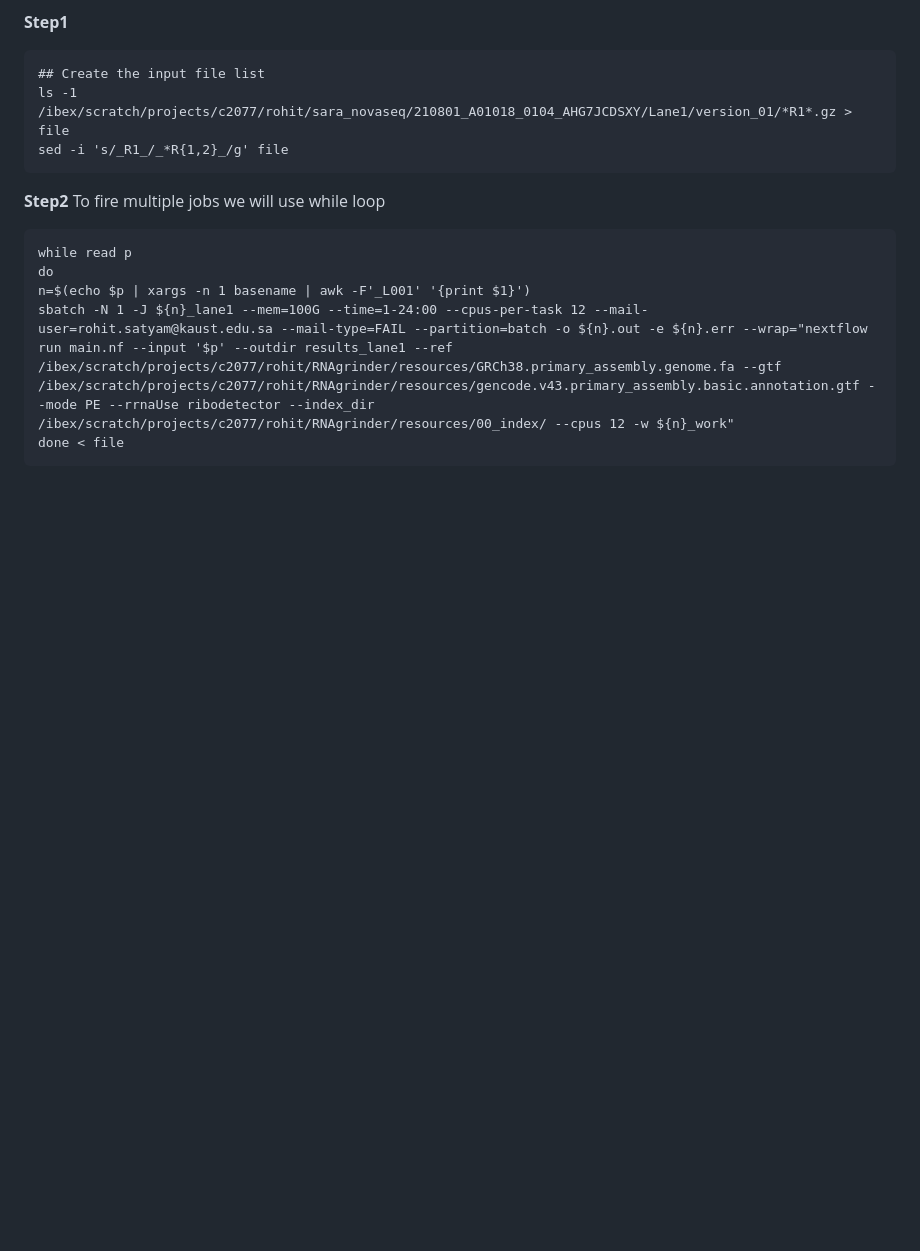
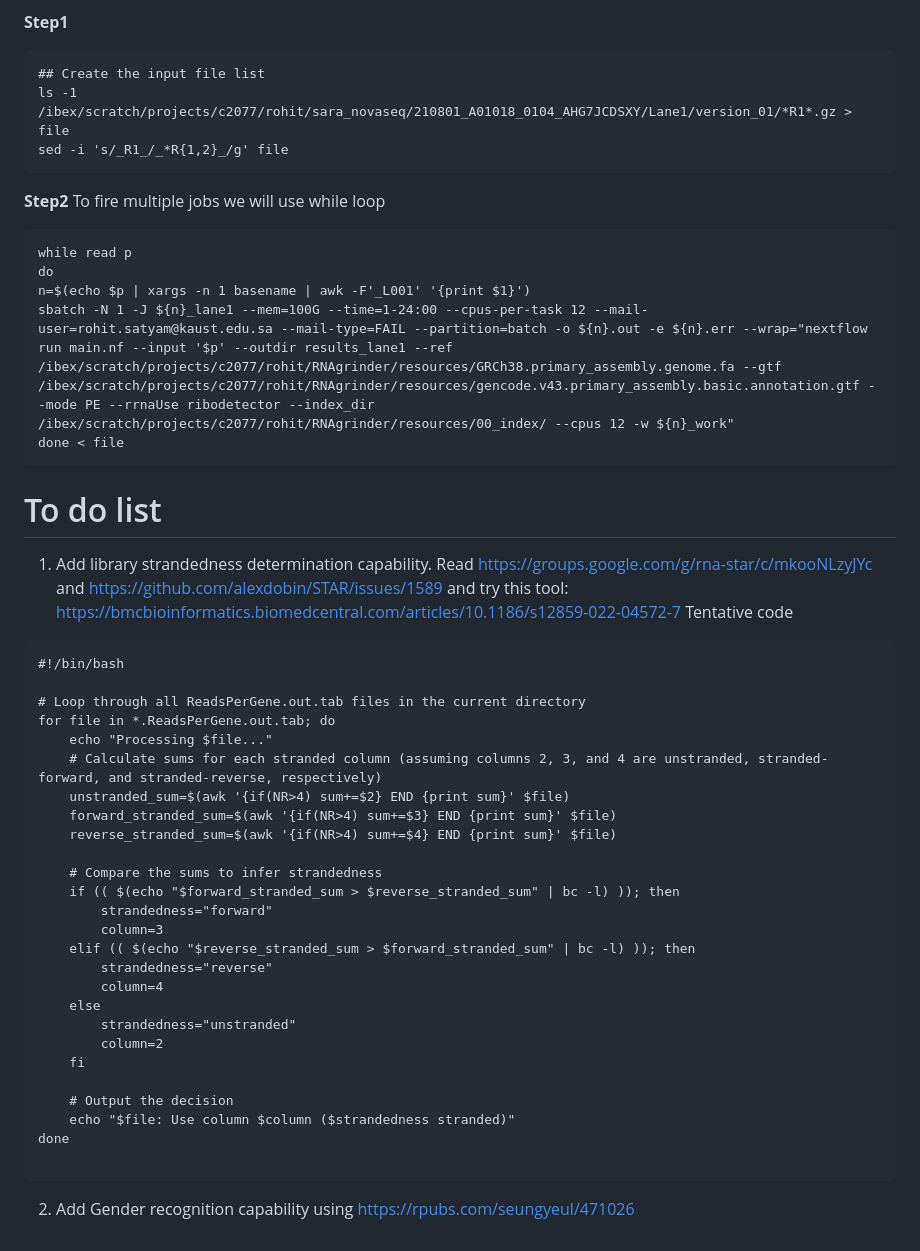
Before and after one commit to Rohit-Satyam/RNAgrinder, a Markdown page: README.md, the part around the change. GitHub-like rendering; blank space fills up the shorter version.

````diff
--- a/README.md
+++ b/README.md
@@ -85,3 +85,36 @@ n=$(echo $p | xargs -n 1 basename | awk -F'_L001' '{print $1}')
 sbatch -N 1 -J ${n}_lane1 --mem=100G --time=1-24:00 --cpus-per-task 12 --mail-user=rohit.satyam@kaust.edu.sa --mail-type=FAIL --partition=batch -o ${n}.out -e ${n}.err --wrap="nextflow run main.nf --input '$p' --outdir results_lane1 --ref /ibex/scratch/projects/c2077/rohit/RNAgrinder/resources/GRCh38.primary_assembly.genome.fa --gtf /ibex/scratch/projects/c2077/rohit/RNAgrinder/resources/gencode.v43.primary_assembly.basic.annotation.gtf --mode PE --rrnaUse ribodetector --index_dir /ibex/scratch/projects/c2077/rohit/RNAgrinder/resources/00_index/ --cpus 12 -w ${n}_work"
 done < file
 ```
+
+# To do list
+1. Add library strandedness determination capability. Read https://groups.google.com/g/rna-star/c/mkooNLzyJYc and https://github.com/alexdobin/STAR/issues/1589 and try this tool: https://bmcbioinformatics.biomedcentral.com/articles/10.1186/s12859-022-04572-7
+Tentative code
+```
+#!/bin/bash
+
+# Loop through all ReadsPerGene.out.tab files in the current directory
+for file in *.ReadsPerGene.out.tab; do
+    echo "Processing $file..."
+    # Calculate sums for each stranded column (assuming columns 2, 3, and 4 are unstranded, stranded-forward, and stranded-reverse, respectively)
+    unstranded_sum=$(awk '{if(NR>4) sum+=$2} END {print sum}' $file)
+    forward_stranded_sum=$(awk '{if(NR>4) sum+=$3} END {print sum}' $file)
+    reverse_stranded_sum=$(awk '{if(NR>4) sum+=$4} END {print sum}' $file)
+
+    # Compare the sums to infer strandedness
+    if (( $(echo "$forward_stranded_sum > $reverse_stranded_sum" | bc -l) )); then
+        strandedness="forward"
+        column=3
+    elif (( $(echo "$reverse_stranded_sum > $forward_stranded_sum" | bc -l) )); then
+        strandedness="reverse"
+        column=4
+    else
+        strandedness="unstranded"
+        column=2
+    fi
+
+    # Output the decision
+    echo "$file: Use column $column ($strandedness stranded)"
+done
+
+```
+2. Add Gender recognition capability using https://rpubs.com/seungyeul/471026
````
